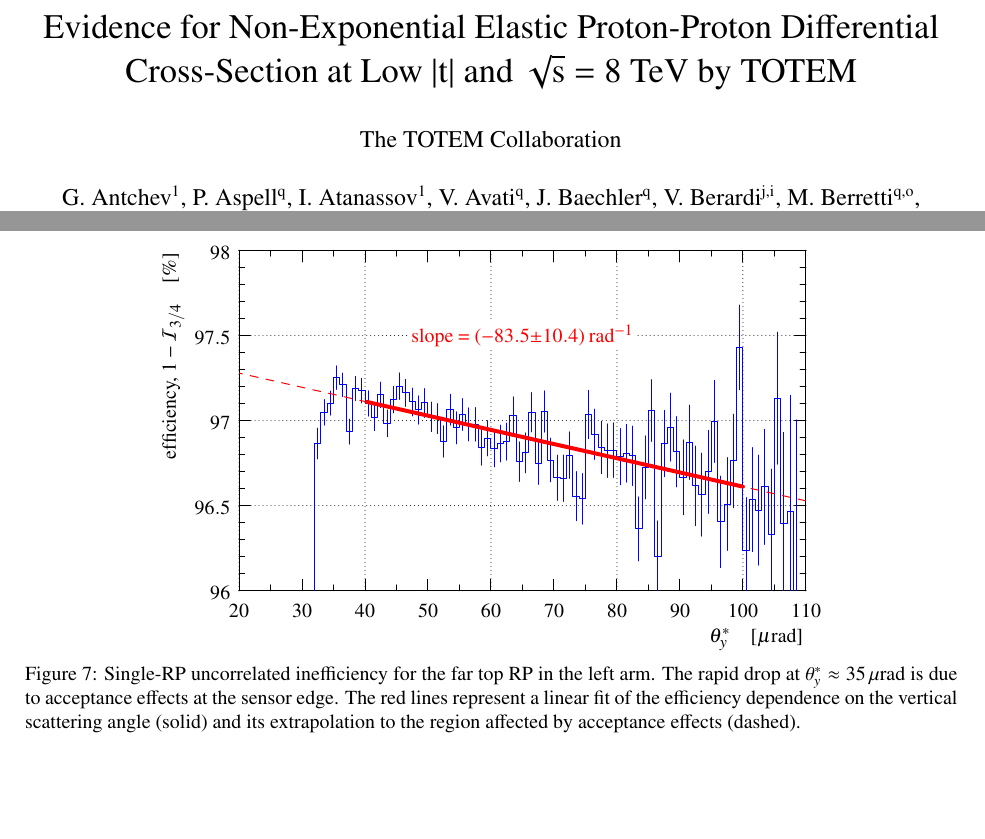
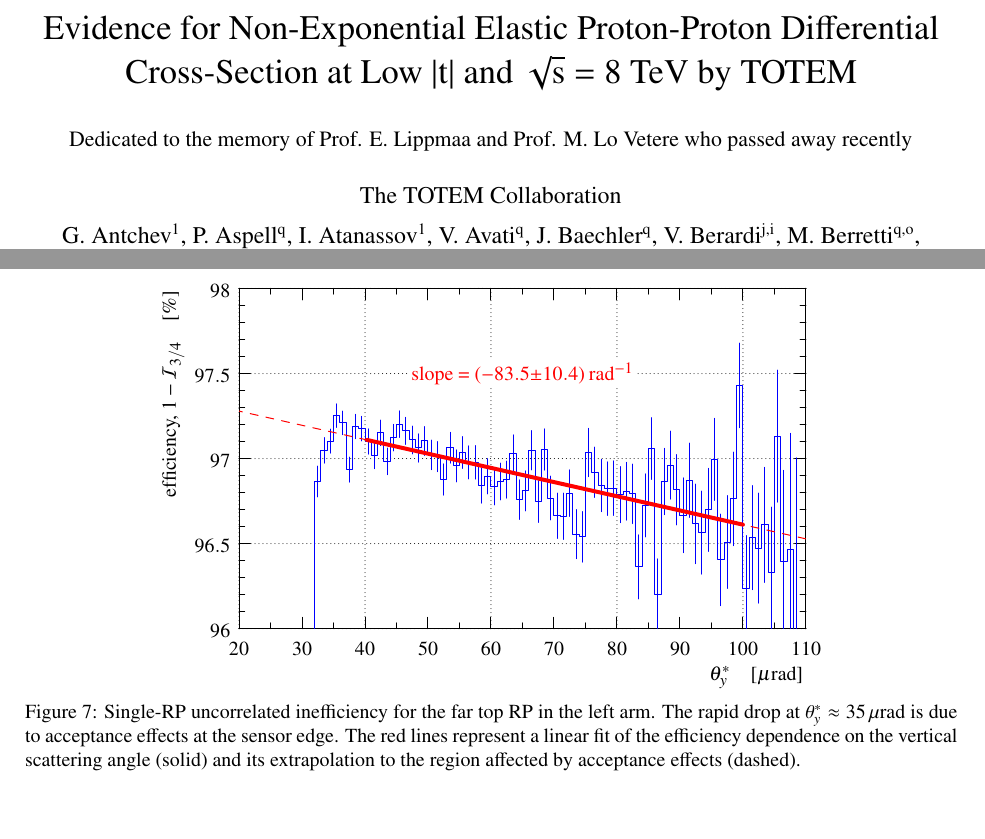
Before and after one commit to jan-kaspar/publications, a LaTeX paper (2014/90m paper/elastic_90m_npb.tex, which reads 2014/90m paper/authorlist_npb.tex): two parts of pages 1 and 12 of 22 before the commit and two parts of pages 1 and 13 of 22 after it, joined at a grey line, cut so that both start at the same text, the shorter picture padded with empty space. Compiled offline with pdfLaTeX.

Commit message:
bla
git-svn-id: svn+ssh://svn.cern.ch/reps/totem/trunk/user/jkaspar/publications@10849 4525493e-7705-40b1-a816-d608a930855b

```diff
--- a/2014/90m paper/authorlist_npb.tex
+++ b/2014/90m paper/authorlist_npb.tex
@@ -53,9 +53,11 @@
 %----------------------------------------------------------------------------------------------------
 % include the actual data
 
+\author{\small Dedicated to the memory of Prof. E. Lippmaa and Prof. M. Lo Vetere who passed away recently}
+\address{}
+\vspace*{-2mm}
 \author{The TOTEM Collaboration}
-\address{}
-
+\address{\vspace*{-3mm}}
 \input authorlist_data
 
 \DeclareAuthors
```
